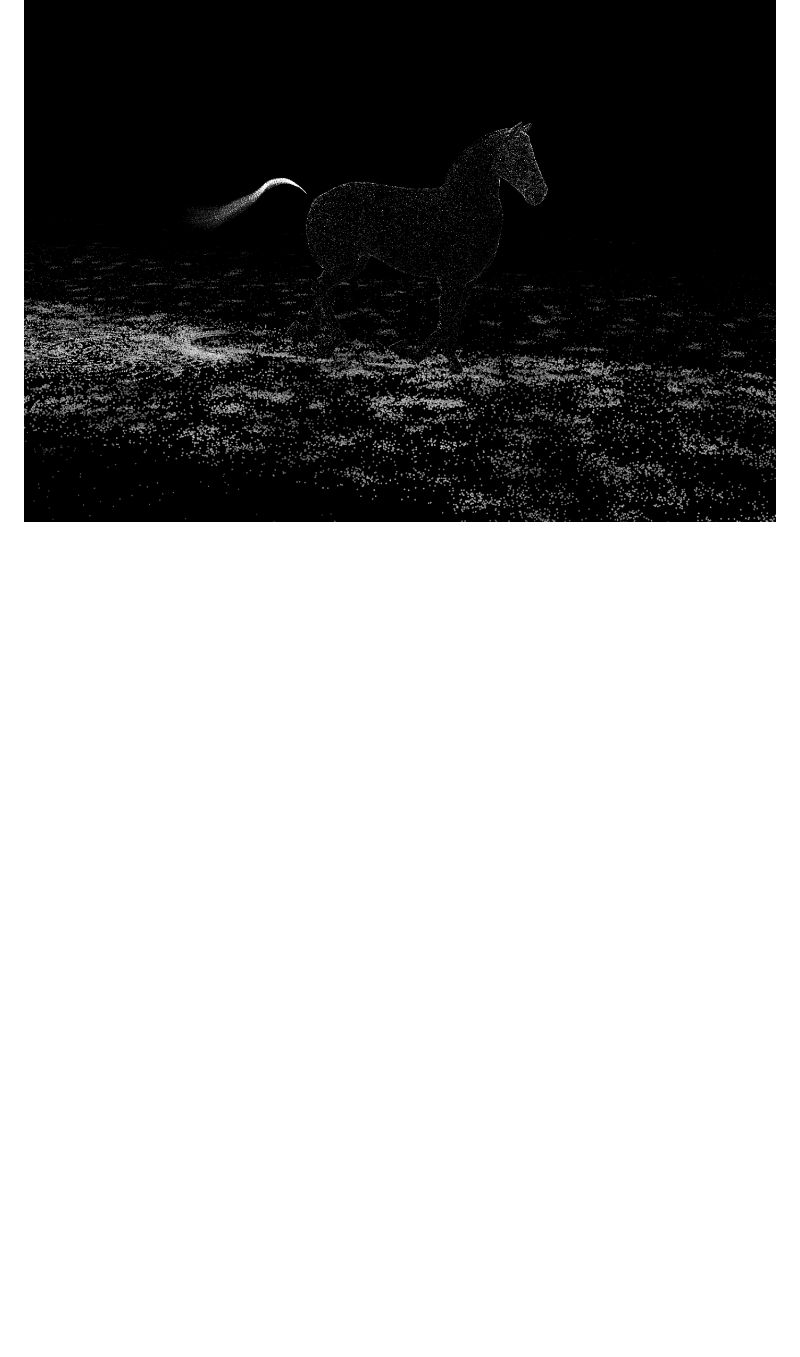
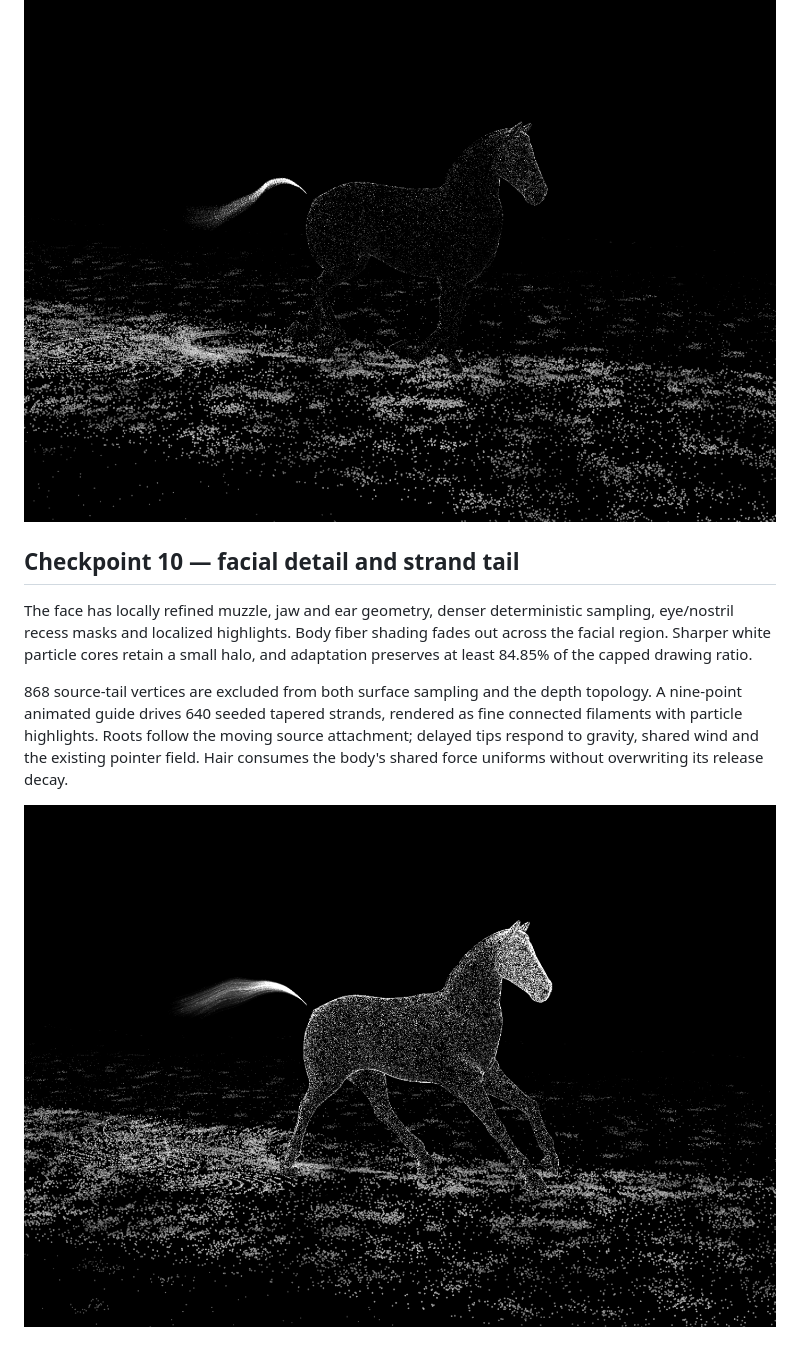
Before and after one commit to sarveshsea/particle-horse, a Markdown page: docs/validation.md, the part around the change. Rendered like a GitHub page; pictures changed too: docs/anatomy-10.png (added); blank space fills up the shorter version.

Commit message:
feat: refine facial sparkle and flowing strand tail

```diff
--- a/docs/validation.md
+++ b/docs/validation.md
@@ -48,3 +48,11 @@ Four immutable contact events per authored stride drive bounded coarse eruptions
 77 unit/integration tests pass with 98.79% statements, 95.50% branches and 100% lines. Sand and force logic have 100% coverage. Production startup, responsive framing, reduced motion, hidden tabs, context recovery, adaptive quality and ground-travel browser checks pass. The checkpoint includes tested face, hair and audio foundations for subsequent integration.
 
 ![Layered sand checkpoint](sand-9.png)
+
+## Checkpoint 10 — facial detail and strand tail
+
+The face has locally refined muzzle, jaw and ear geometry, denser deterministic sampling, eye/nostril recess masks and localized highlights. Body fiber shading fades out across the facial region. Sharper white particle cores retain a small halo, and adaptation preserves at least 84.85% of the capped drawing ratio.
+
+868 source-tail vertices are excluded from both surface sampling and the depth topology. A nine-point animated guide drives 640 seeded tapered strands, rendered as fine connected filaments with particle highlights. Roots follow the moving source attachment; delayed tips respond to gravity, shared wind and the existing pointer field. Hair consumes the body's shared force uniforms without overwriting its release decay.
+
+![Face and strand tail checkpoint](anatomy-10.png)
```
Also changed, not shown: 3 other files.
